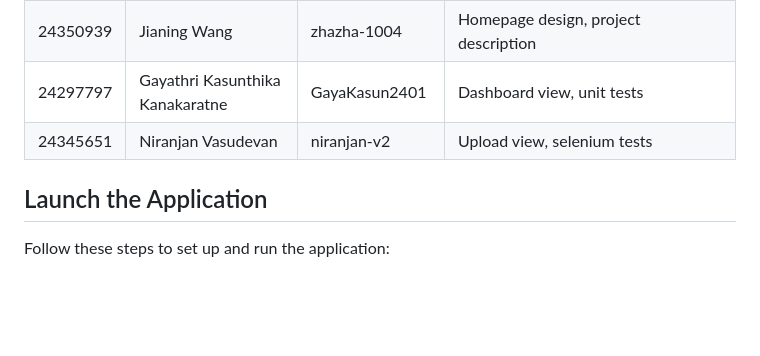
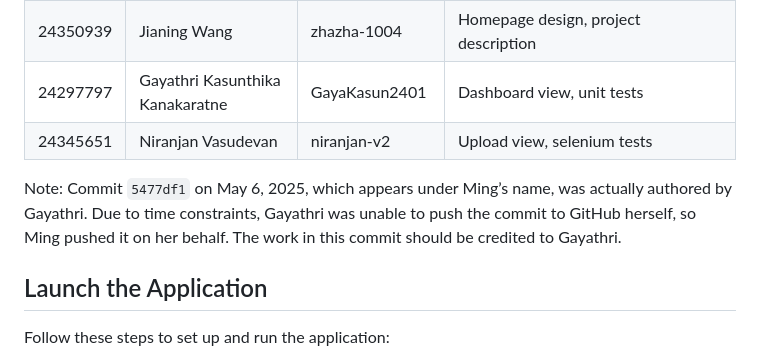
Before and after one commit to phoever23/CITS5505_Group4, a Markdown page: README.md, the part around one of its changes. Rendered like a GitHub page; blank space fills up the shorter version.

Commit message:
Clarify commit `5477df1` in README.md, attributing the work to Gayathri

```diff
--- a/README.md
+++ b/README.md
@@ -38,6 +38,8 @@ The main features include:
 | 24350939 | Jianing Wang                    | zhazha-1004     | Homepage design, project description                                    |
 | 24297797 | Gayathri Kasunthika Kanakaratne | GayaKasun2401   | Dashboard view, unit tests                                              |
 | 24345651 | Niranjan Vasudevan              | niranjan-v2     | Upload view, selenium tests                                             |
+
+Note: Commit `5477df1` on May 6, 2025, which appears under Ming’s name, was actually authored by Gayathri. Due to time constraints, Gayathri was unable to push the commit to GitHub herself, so Ming pushed it on her behalf. The work in this commit should be credited to Gayathri.
 
 ## Launch the Application
 
```
Also changed, not shown: other parts of README.md (+0 -2 lines).
